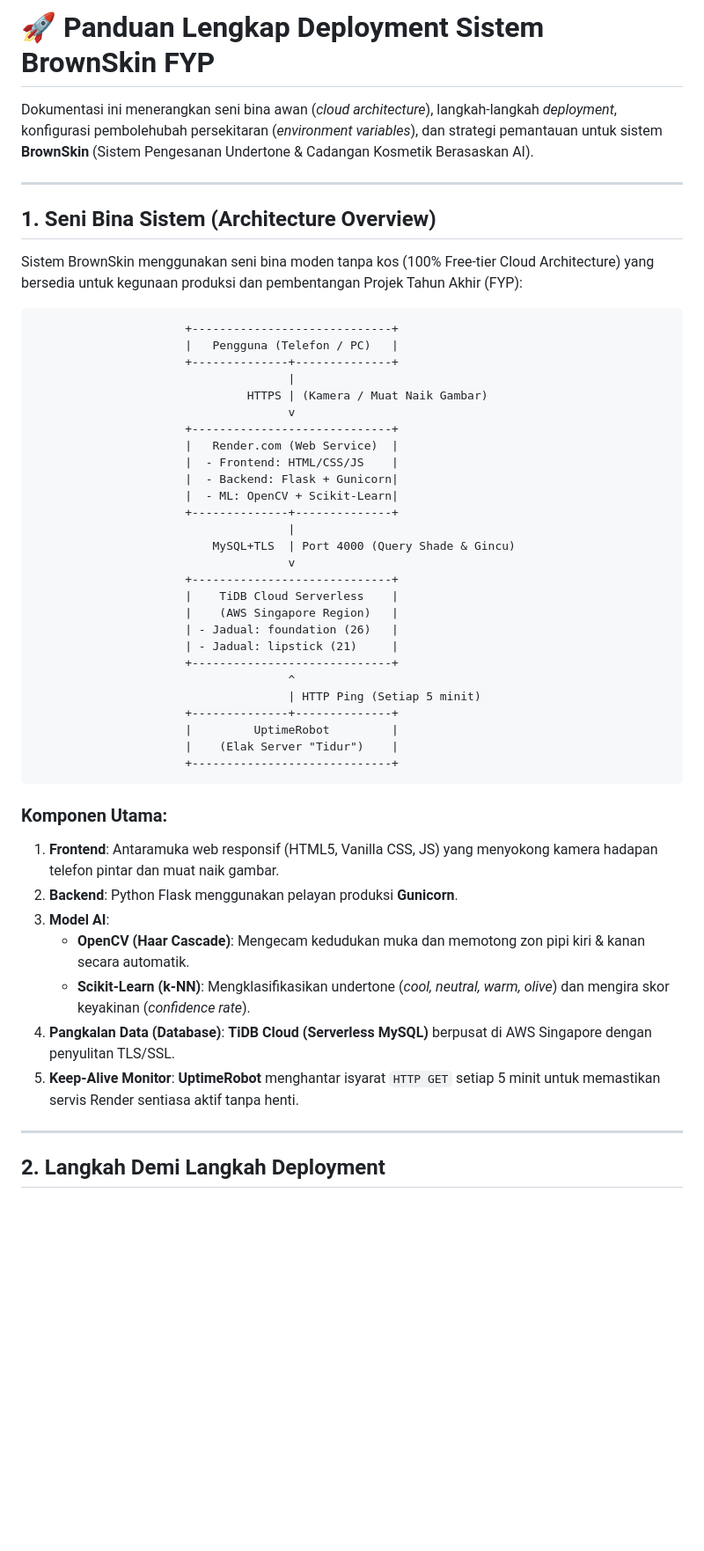
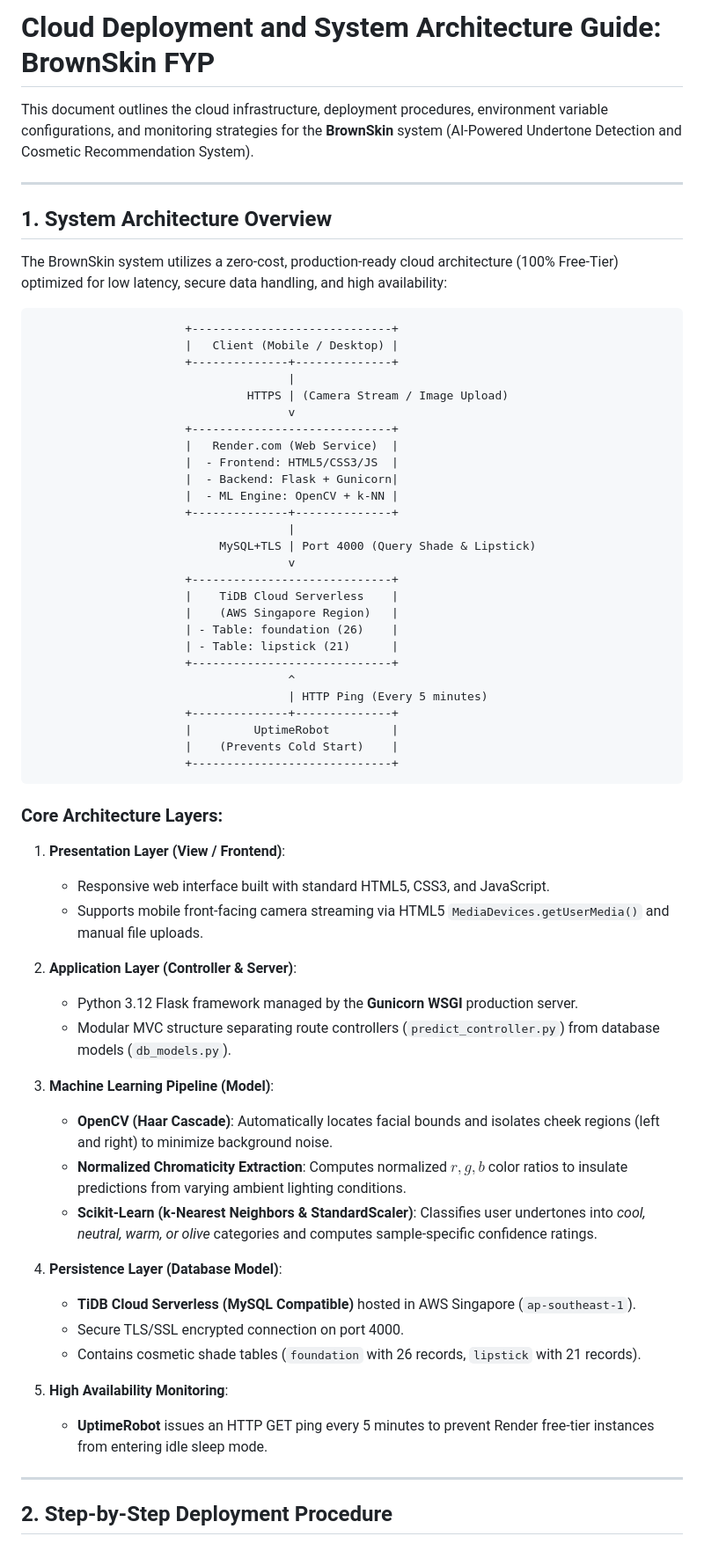
Before and after one commit to shafeelia/browskin-fyp, a Markdown page: DEPLOYMENT-GUIDE.md, the part around one of its changes. Shown at 88% size. Drawn GitHub-style; blank space fills up the shorter version.

Commit message:
Update deployment guide to formal academic English without emojis

````diff
--- a/DEPLOYMENT-GUIDE.md
+++ b/DEPLOYMENT-GUIDE.md
@@ -1,53 +1,67 @@
-# 🚀 Panduan Lengkap Deployment Sistem BrownSkin FYP
+# Cloud Deployment and System Architecture Guide: BrownSkin FYP
 
-Dokumentasi ini menerangkan seni bina awan (*cloud architecture*), langkah-langkah *deployment*, konfigurasi pembolehubah persekitaran (*environment variables*), dan strategi pemantauan untuk sistem **BrownSkin** (Sistem Pengesanan Undertone & Cadangan Kosmetik Berasaskan AI).
+This document outlines the cloud infrastructure, deployment procedures, environment variable configurations, and monitoring strategies for the **BrownSkin** system (AI-Powered Undertone Detection and Cosmetic Recommendation System).
 
 ---
 
-## 1. Seni Bina Sistem (Architecture Overview)
+## 1. System Architecture Overview
 
-Sistem BrownSkin menggunakan seni bina moden tanpa kos (100% Free-tier Cloud Architecture) yang bersedia untuk kegunaan produksi dan pembentangan Projek Tahun Akhir (FYP):
+The BrownSkin system utilizes a zero-cost, production-ready cloud architecture (100% Free-Tier) optimized for low latency, secure data handling, and high availability:
 
 ```
                       +-----------------------------+
-                      |   Pengguna (Telefon / PC)   |
+                      |   Client (Mobile / Desktop) |
                       +--------------+--------------+
                                      |
-                               HTTPS | (Kamera / Muat Naik Gambar)
+                               HTTPS | (Camera Stream / Image Upload)
                                      v
                       +-----------------------------+
                       |   Render.com (Web Service)  |
-                      |  - Frontend: HTML/CSS/JS    |
+                      |  - Frontend: HTML5/CSS3/JS  |
                       |  - Backend: Flask + Gunicorn|
-                      |  - ML: OpenCV + Scikit-Learn|
+                      |  - ML Engine: OpenCV + k-NN |
                       +--------------+--------------+
                                      |
-                          MySQL+TLS  | Port 4000 (Query Shade & Gincu)
+                           MySQL+TLS | Port 4000 (Query Shade & Lipstick)
                                      v
                       +-----------------------------+
                       |    TiDB Cloud Serverless    |
                       |    (AWS Singapore Region)   |
-                      | - Jadual: foundation (26)   |
-                      | - Jadual: lipstick (21)     |
+                      | - Table: foundation (26)    |
+                      | - Table: lipstick (21)      |
                       +-----------------------------+
                                      ^
-                                     | HTTP Ping (Setiap 5 minit)
+                                     | HTTP Ping (Every 5 minutes)
                       +--------------+--------------+
                       |         UptimeRobot         |
-                      |    (Elak Server "Tidur")    |
+                      |    (Prevents Cold Start)    |
                       +-----------------------------+
 ```
 
-### Komponen Utama:
-1. **Frontend**: Antaramuka web responsif (HTML5, Vanilla CSS, JS) yang menyokong kamera hadapan telefon pintar dan muat naik gambar.
-2. **Backend**: Python Flask menggunakan pelayan produksi **Gunicorn**.
-3. **Model AI**:
-   - **OpenCV (Haar Cascade)**: Mengecam kedudukan muka dan memotong zon pipi kiri & kanan secara automatik.
-   - **Scikit-Learn (k-NN)**: Mengklasifikasikan undertone (*cool, neutral, warm, olive*) dan mengira skor keyakinan (*confidence rate*).
-4. **Pangkalan Data (Database)**: **TiDB Cloud (Serverless MySQL)** berpusat di AWS Singapore dengan penyulitan TLS/SSL.
-5. **Keep-Alive Monitor**: **UptimeRobot** menghantar isyarat `HTTP GET` setiap 5 minit untuk memastikan servis Render sentiasa aktif tanpa henti.
+### Core Architecture Layers:
+
+1. **Presentation Layer (View / Frontend)**:
+   - Responsive web interface built with standard HTML5, CSS3, and JavaScript.
+   - Supports mobile front-facing camera streaming via HTML5 `MediaDevices.getUserMedia()` and manual file uploads.
+
+2. **Application Layer (Controller & Server)**:
+   - Python 3.12 Flask framework managed by the **Gunicorn WSGI** production server.
+   - Modular MVC structure separating route controllers (`predict_controller.py`) from database models (`db_models.py`).
+
+3. **Machine Learning Pipeline (Model)**:
+   - **OpenCV (Haar Cascade)**: Automatically locates facial bounds and isolates cheek regions (left and right) to minimize background noise.
+   - **Normalized Chromaticity Extraction**: Computes normalized $r, g, b$ color ratios to insulate predictions from varying ambient lighting conditions.
+   - **Scikit-Learn (k-Nearest Neighbors & StandardScaler)**: Classifies user undertones into *cool, neutral, warm, or olive* categories and computes sample-specific confidence ratings.
+
+4. **Persistence Layer (Database Model)**:
+   - **TiDB Cloud Serverless (MySQL Compatible)** hosted in AWS Singapore (`ap-southeast-1`).
+   - Secure TLS/SSL encrypted connection on port 4000.
+   - Contains cosmetic shade tables (`foundation` with 26 records, `lipstick` with 21 records).
+
+5. **High Availability Monitoring**:
+   - **UptimeRobot** issues an HTTP GET ping every 5 minutes to prevent Render free-tier instances from entering idle sleep mode.
 
 ---
 
-## 2. Langkah Demi Langkah Deployment
+## 2. Step-by-Step Deployment Procedure
 
````
Also changed, not shown: other parts of DEPLOYMENT-GUIDE.md (+123 -66 lines).
